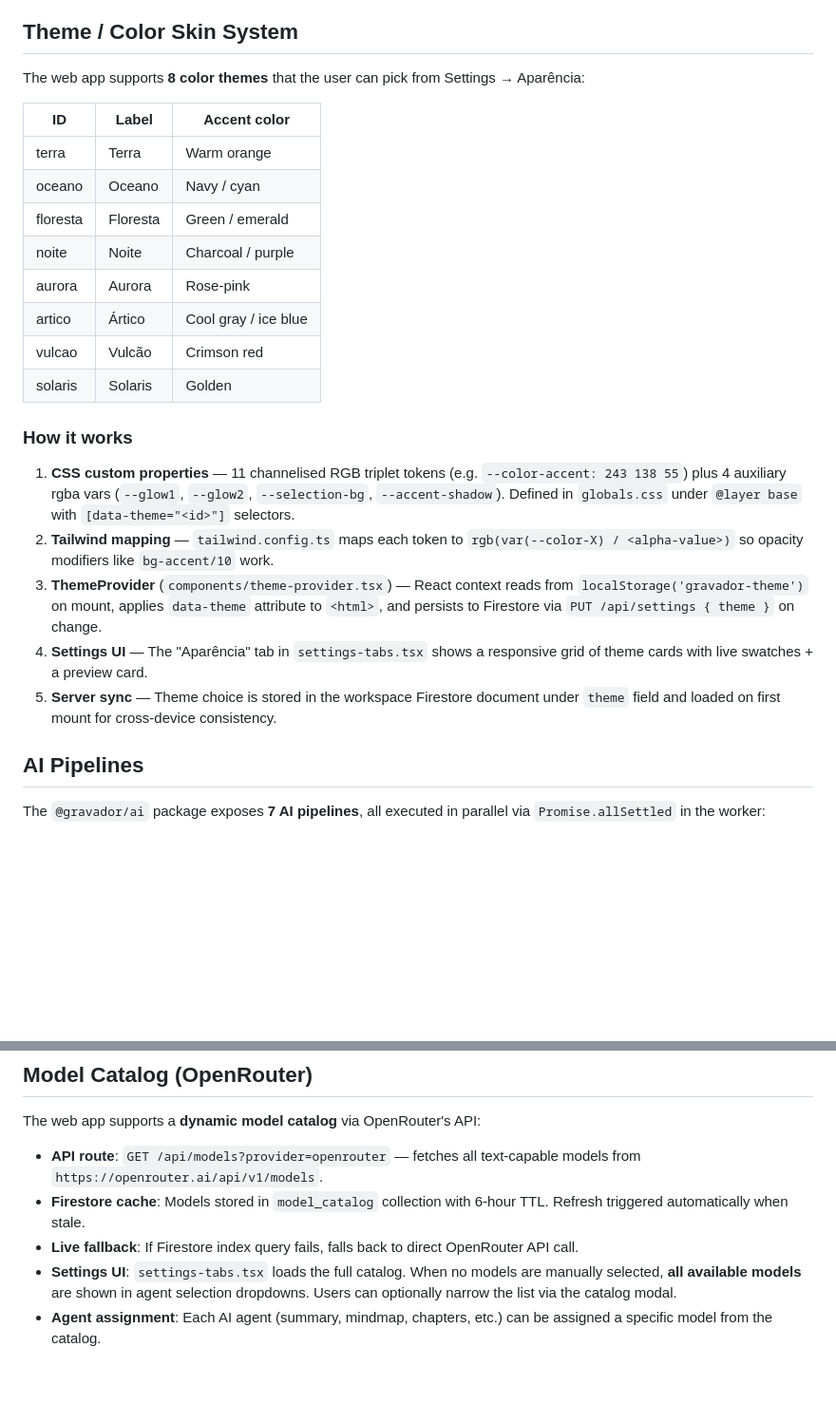
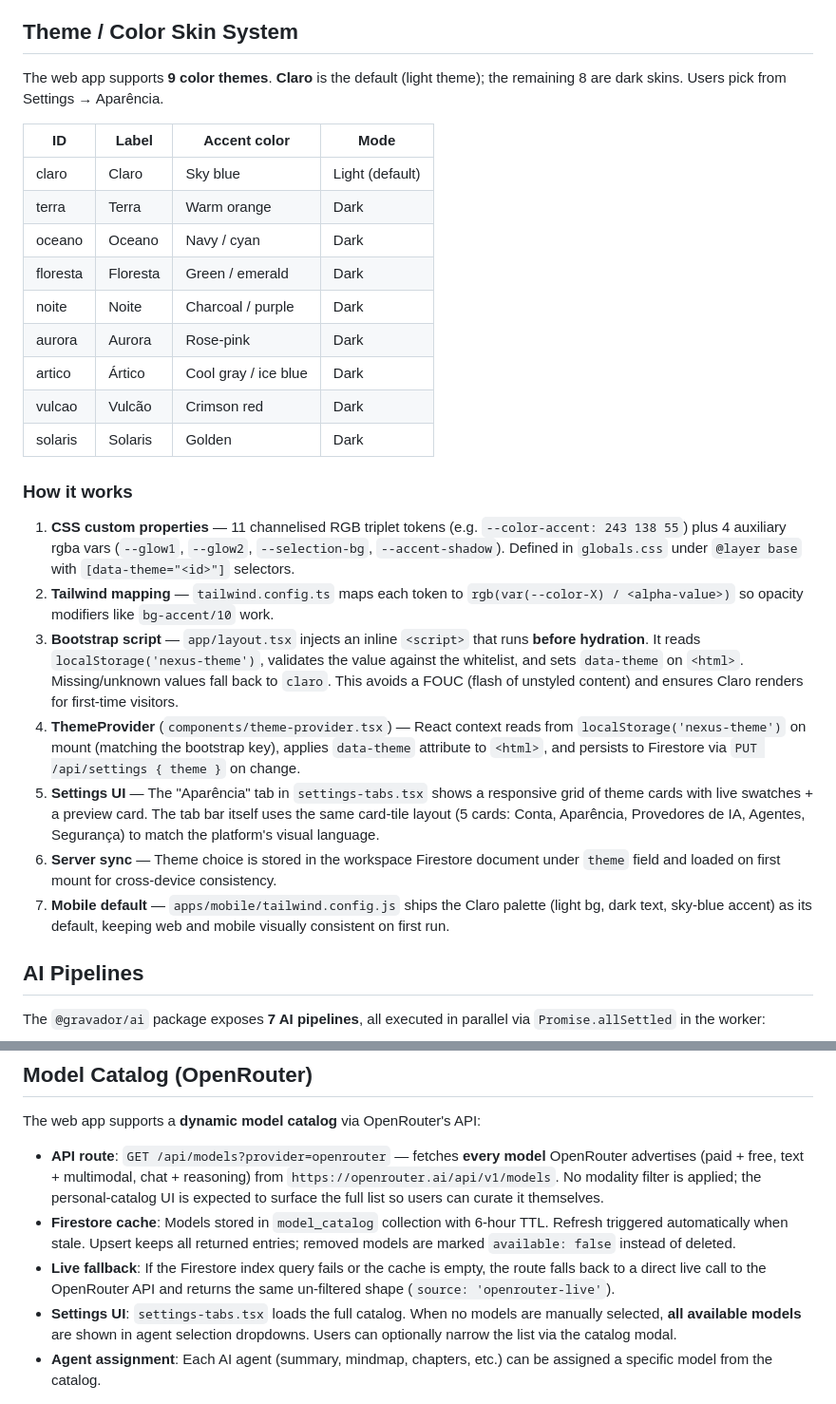
Before and after one commit to fsalamoni/Gravador, a Markdown page: docs/architecture.md, 2 parts joined by grey strips. Shown at 95% size. GitHub-like rendering; blank space fills up the shorter version.

Commit message:
docs: document theme bootstrap, full catalog, integrations, QR
Brings architecture.md in sync with the platform-wide fixes merged in PR #7:

- Theme system: Claro as default (9 skins total), bootstrap script runs
  pre-hydration from localStorage('nexus-theme'), mobile default palette
  now matches.
- Settings tabs: card-tile layout replaces pill bar.
- Model Catalog (OpenRouter): no modality filter — full catalog exposed
  (paid + free + multimodal); removed models flagged 'available: false'.
- Integrations: OAuth flow for Google Drive/Calendar, OneDrive, Dropbox
  plus WhatsApp webhook; env vars and token persistence described.
- Download page: real QR backed by 'qrcode' lib; iOS marked under
  construction.

https://claude.ai/code/session_01L6mAuB1gcHahwUMC8jtzz4

```diff
--- a/docs/architecture.md
+++ b/docs/architecture.md
@@ -75,26 +75,29 @@ The web app also supports **in-browser audio recording** via the Web Audio API:
 
 ## Theme / Color Skin System
 
-The web app supports **8 color themes** that the user can pick from Settings → Aparência:
+The web app supports **9 color themes**. **Claro** is the default (light theme); the remaining 8 are dark skins. Users pick from Settings → Aparência.
 
-| ID        | Label    | Accent color   |
-|-----------|----------|----------------|
-| terra     | Terra    | Warm orange    |
-| oceano    | Oceano   | Navy / cyan    |
-| floresta  | Floresta | Green / emerald|
-| noite     | Noite    | Charcoal / purple |
-| aurora    | Aurora   | Rose-pink      |
-| artico    | Ártico   | Cool gray / ice blue |
-| vulcao    | Vulcão   | Crimson red    |
-| solaris   | Solaris  | Golden         |
+| ID        | Label    | Accent color   | Mode  |
+|-----------|----------|----------------|-------|
+| claro     | Claro    | Sky blue       | Light (default) |
+| terra     | Terra    | Warm orange    | Dark  |
+| oceano    | Oceano   | Navy / cyan    | Dark  |
+| floresta  | Floresta | Green / emerald| Dark  |
+| noite     | Noite    | Charcoal / purple | Dark |
+| aurora    | Aurora   | Rose-pink      | Dark  |
+| artico    | Ártico   | Cool gray / ice blue | Dark |
+| vulcao    | Vulcão   | Crimson red    | Dark  |
+| solaris   | Solaris  | Golden         | Dark  |
 
 ### How it works
 
 1. **CSS custom properties** — 11 channelised RGB triplet tokens (e.g. `--color-accent: 243 138 55`) plus 4 auxiliary rgba vars (`--glow1`, `--glow2`, `--selection-bg`, `--accent-shadow`). Defined in `globals.css` under `@layer base` with `[data-theme="<id>"]` selectors.
 2. **Tailwind mapping** — `tailwind.config.ts` maps each token to `rgb(var(--color-X) / <alpha-value>)` so opacity modifiers like `bg-accent/10` work.
-3. **ThemeProvider** (`components/theme-provider.tsx`) — React context reads from `localStorage('gravador-theme')` on mount, applies `data-theme` attribute to `<html>`, and persists to Firestore via `PUT /api/settings { theme }` on change.
-4. **Settings UI** — The "Aparência" tab in `settings-tabs.tsx` shows a responsive grid of theme cards with live swatches + a preview card.
-5. **Server sync** — Theme choice is stored in the workspace Firestore document under `theme` field and loaded on first mount for cross-device consistency.
+3. **Bootstrap script** — `app/layout.tsx` injects an inline `<script>` that runs **before hydration**. It reads `localStorage('nexus-theme')`, validates the value against the whitelist, and sets `data-theme` on `<html>`. Missing/unknown values fall back to `claro`. This avoids a FOUC (flash of unstyled content) and ensures Claro renders for first-time visitors.
+4. **ThemeProvider** (`components/theme-provider.tsx`) — React context reads from `localStorage('nexus-theme')` on mount (matching the bootstrap key), applies `data-theme` attribute to `<html>`, and persists to Firestore via `PUT /api/settings { theme }` on change.
+5. **Settings UI** — The "Aparência" tab in `settings-tabs.tsx` shows a responsive grid of theme cards with live swatches + a preview card. The tab bar itself uses the same card-tile layout (5 cards: Conta, Aparência, Provedores de IA, Agentes, Segurança) to match the platform's visual language.
+6. **Server sync** — Theme choice is stored in the workspace Firestore document under `theme` field and loaded on first mount for cross-device consistency.
+7. **Mobile default** — `apps/mobile/tailwind.config.js` ships the Claro palette (light bg, dark text, sky-blue accent) as its default, keeping web and mobile visually consistent on first run.
 
 ## AI Pipelines
 
@@ -171,9 +174,9 @@ The AI pipeline worker (`process-recording.ts`) implements:
 
 The web app supports a **dynamic model catalog** via OpenRouter's API:
 
-- **API route**: `GET /api/models?provider=openrouter` — fetches all text-capable models from `https://openrouter.ai/api/v1/models`.
-- **Firestore cache**: Models stored in `model_catalog` collection with 6-hour TTL. Refresh triggered automatically when stale.
-- **Live fallback**: If Firestore index query fails, falls back to direct OpenRouter API call.
+- **API route**: `GET /api/models?provider=openrouter` — fetches **every model** OpenRouter advertises (paid + free, text + multimodal, chat + reasoning) from `https://openrouter.ai/api/v1/models`. No modality filter is applied; the personal-catalog UI is expected to surface the full list so users can curate it themselves.
+- **Firestore cache**: Models stored in `model_catalog` collection with 6-hour TTL. Refresh triggered automatically when stale. Upsert keeps all returned entries; removed models are marked `available: false` instead of deleted.
+- **Live fallback**: If the Firestore index query fails or the cache is empty, the route falls back to a direct live call to the OpenRouter API and returns the same un-filtered shape (`source: 'openrouter-live'`).
 - **Settings UI**: `settings-tabs.tsx` loads the full catalog. When no models are manually selected, **all available models** are shown in agent selection dropdowns. Users can optionally narrow the list via the catalog modal.
 - **Agent assignment**: Each AI agent (summary, mindmap, chapters, etc.) can be assigned a specific model from the catalog.
 
```
Also changed, not shown: other parts of docs/architecture.md (+16 -0 lines).
